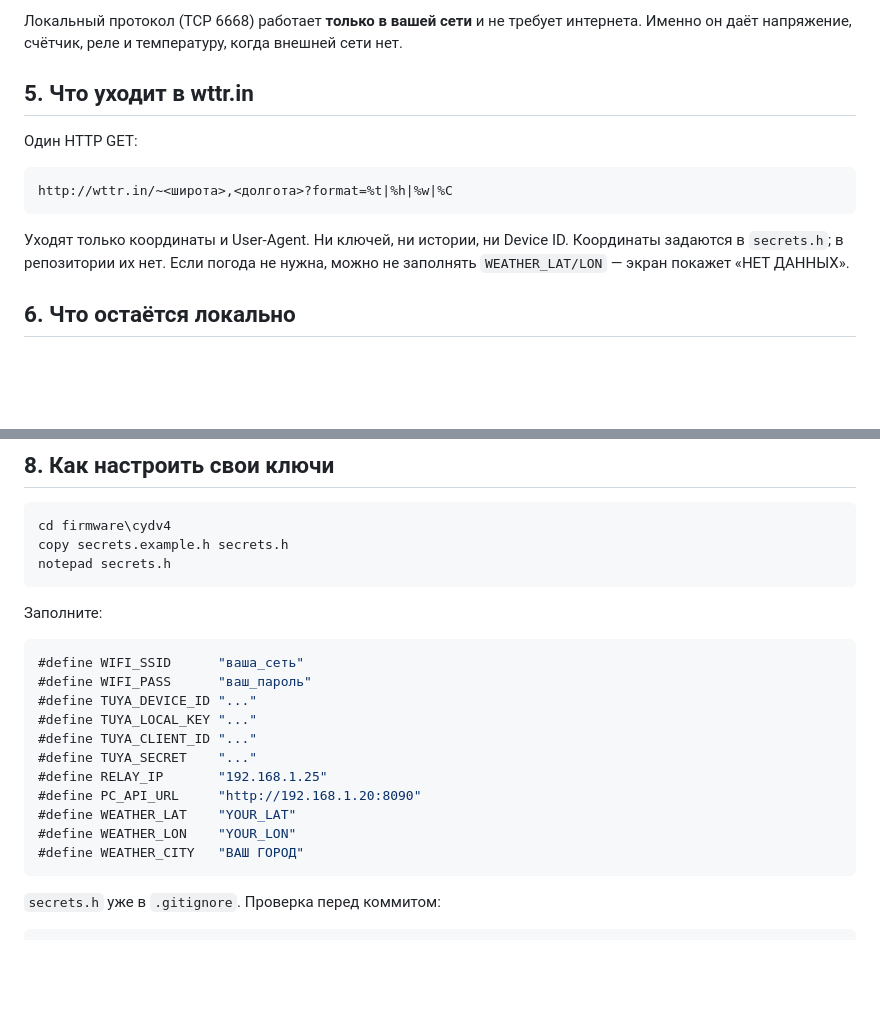
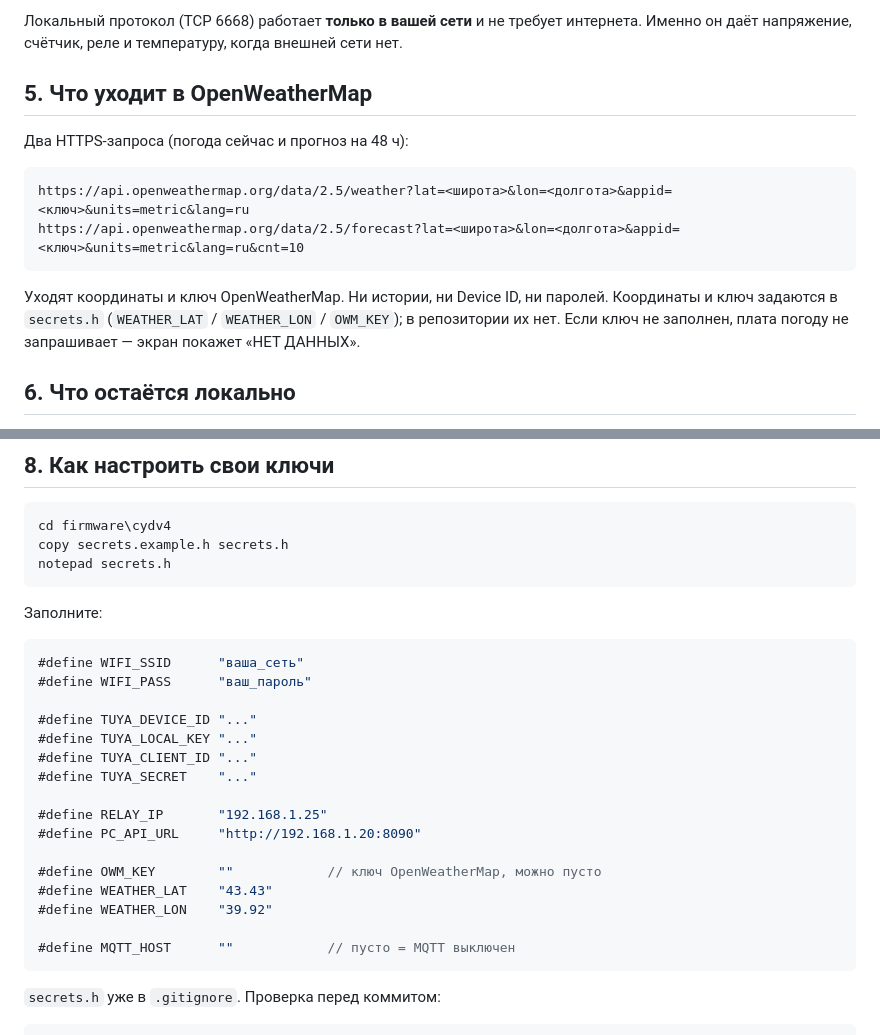
Before and after one commit to nika-sc/Dom-Energy, a Markdown page: docs/DATA-POLICY.md, 2 parts joined by grey strips. Rendered like a GitHub page; blank space fills up the shorter version.

````diff
--- a/docs/DATA-POLICY.md
+++ b/docs/DATA-POLICY.md
@@ -86,17 +86,19 @@ datetime,voltage,power,energy_kwh,relay,cost,temp
 интернета. Именно он даёт напряжение, счётчик, реле и температуру, когда
 внешней сети нет.
 
-## 5. Что уходит в wttr.in
+## 5. Что уходит в OpenWeatherMap
 
-Один HTTP GET:
+Два HTTPS-запроса (погода сейчас и прогноз на 48 ч):
 
 ```
-http://wttr.in/~<широта>,<долгота>?format=%t|%h|%w|%C
+https://api.openweathermap.org/data/2.5/weather?lat=<широта>&lon=<долгота>&appid=<ключ>&units=metric&lang=ru
+https://api.openweathermap.org/data/2.5/forecast?lat=<широта>&lon=<долгота>&appid=<ключ>&units=metric&lang=ru&cnt=10
 ```
 
-Уходят только координаты и User-Agent. Ни ключей, ни истории, ни Device ID.
-Координаты задаются в `secrets.h`; в репозитории их нет. Если погода не
-нужна, можно не заполнять `WEATHER_LAT/LON` — экран покажет «НЕТ ДАННЫХ».
+Уходят координаты и ключ OpenWeatherMap. Ни истории, ни Device ID, ни паролей.
+Координаты и ключ задаются в `secrets.h` (`WEATHER_LAT` / `WEATHER_LON` / `OWM_KEY`);
+в репозитории их нет. Если ключ не заполнен, плата погоду не запрашивает —
+экран покажет «НЕТ ДАННЫХ».
 
 ## 6. Что остаётся локально
 
@@ -129,16 +131,22 @@ notepad secrets.h
 ```cpp
 #define WIFI_SSID      "ваша_сеть"
 #define WIFI_PASS      "ваш_пароль"
+
 #define TUYA_DEVICE_ID "..."
 #define TUYA_LOCAL_KEY "..."
 #define TUYA_CLIENT_ID "..."
 #define TUYA_SECRET    "..."
+
 #define RELAY_IP       "192.168.1.25"
 #define PC_API_URL     "http://192.168.1.20:8090"
-#define WEATHER_LAT    "YOUR_LAT"
-#define WEATHER_LON    "YOUR_LON"
-#define WEATHER_CITY   "ВАШ ГОРОД"
+
+#define OWM_KEY        ""            // ключ OpenWeatherMap, можно пусто
+#define WEATHER_LAT    "43.43"
+#define WEATHER_LON    "39.92"
+
+#define MQTT_HOST      ""            // пусто = MQTT выключен
 ```
+
 
 `secrets.h` уже в `.gitignore`. Проверка перед коммитом:
 
````
Also changed, not shown: BUILD.md (+21 -0 lines), CHANGELOG.md (added, +54 -0 lines), README.md (+25 -10 lines), docs/screenshots/web/01-desktop.png, docs/screenshots/web/02-mobile.png, docs/screenshots/web/06-screen-and-brightness.png (added), 5 other files.
